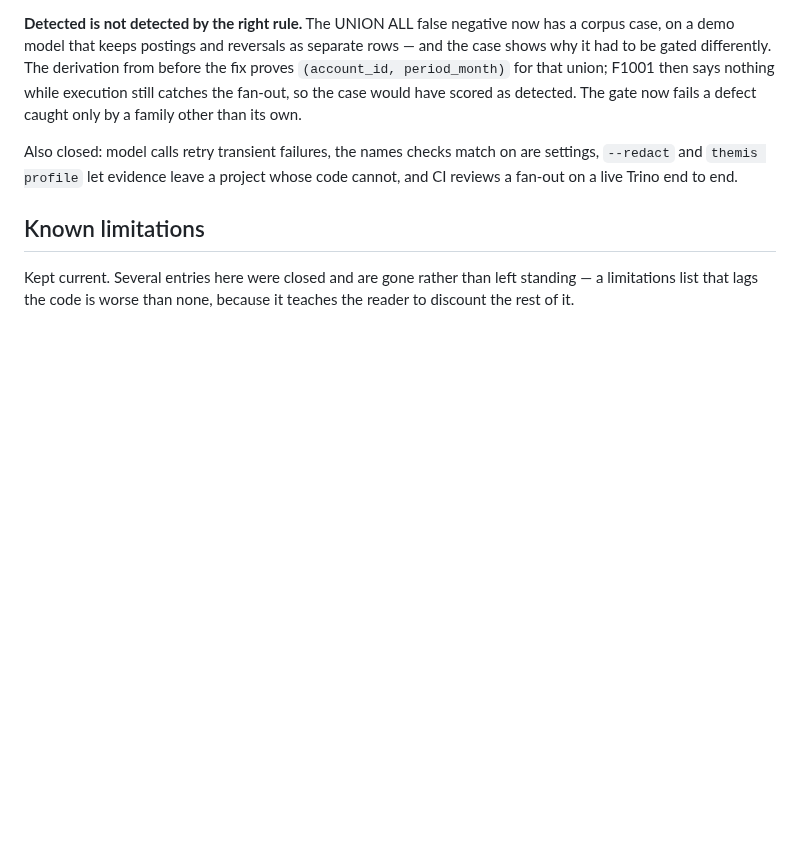
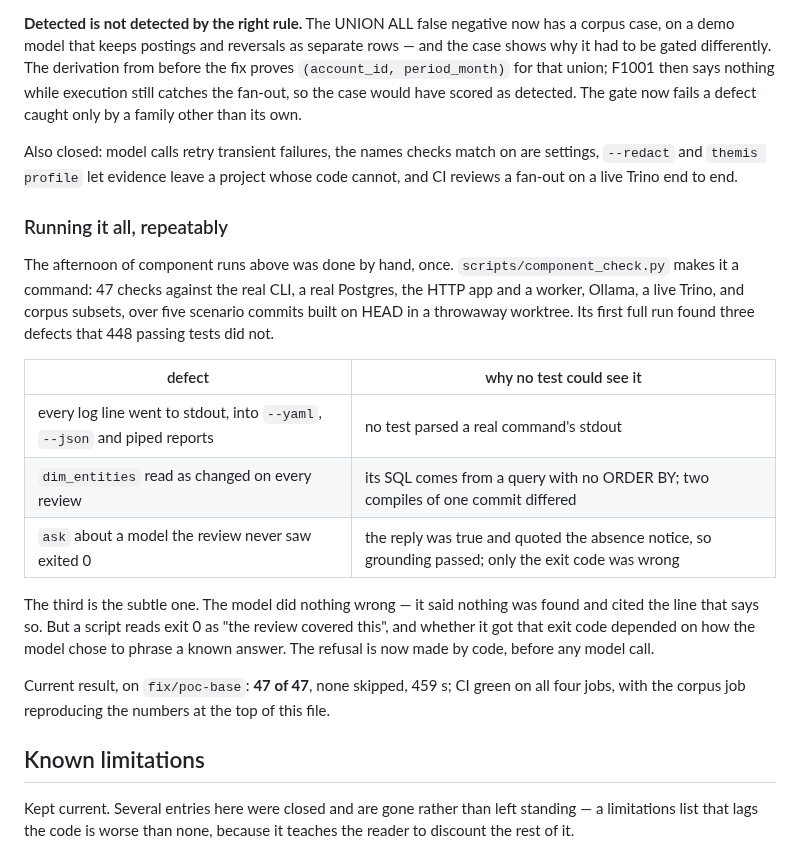
Before and after one commit to jadoon200/themis, a Markdown page: docs/EVAL.md, the part around the change. GitHub-like rendering; blank space fills up the shorter version.

Commit message:
Record the repeatable component check and what its first run found

```diff
--- a/docs/EVAL.md
+++ b/docs/EVAL.md
@@ -1090,6 +1090,27 @@ Also closed: model calls retry transient failures, the names checks match on are
 `--redact` and `themis profile` let evidence leave a project whose code cannot, and CI
 reviews a fan-out on a live Trino end to end.
 
+### Running it all, repeatably
+
+The afternoon of component runs above was done by hand, once. `scripts/component_check.py`
+makes it a command: 47 checks against the real CLI, a real Postgres, the HTTP app and a
+worker, Ollama, a live Trino, and corpus subsets, over five scenario commits built on HEAD in
+a throwaway worktree. Its first full run found three defects that 448 passing tests did not.
+
+| defect | why no test could see it |
+|---|---|
+| every log line went to stdout, into `--yaml`, `--json` and piped reports | no test parsed a real command's stdout |
+| `dim_entities` read as changed on every review | its SQL comes from a query with no ORDER BY; two compiles of one commit differed |
+| `ask` about a model the review never saw exited 0 | the reply was true and quoted the absence notice, so grounding passed; only the exit code was wrong |
+
+The third is the subtle one. The model did nothing wrong — it said nothing was found and
+cited the line that says so. But a script reads exit 0 as "the review covered this", and
+whether it got that exit code depended on how the model chose to phrase a known answer. The
+refusal is now made by code, before any model call.
+
+Current result, on `fix/poc-base`: **47 of 47**, none skipped, 459 s; CI green on all four
+jobs, with the corpus job reproducing the numbers at the top of this file.
+
 ## Known limitations
 
 Kept current. Several entries here were closed and are gone rather than left standing —
```
Also changed, not shown: 1 other file.
